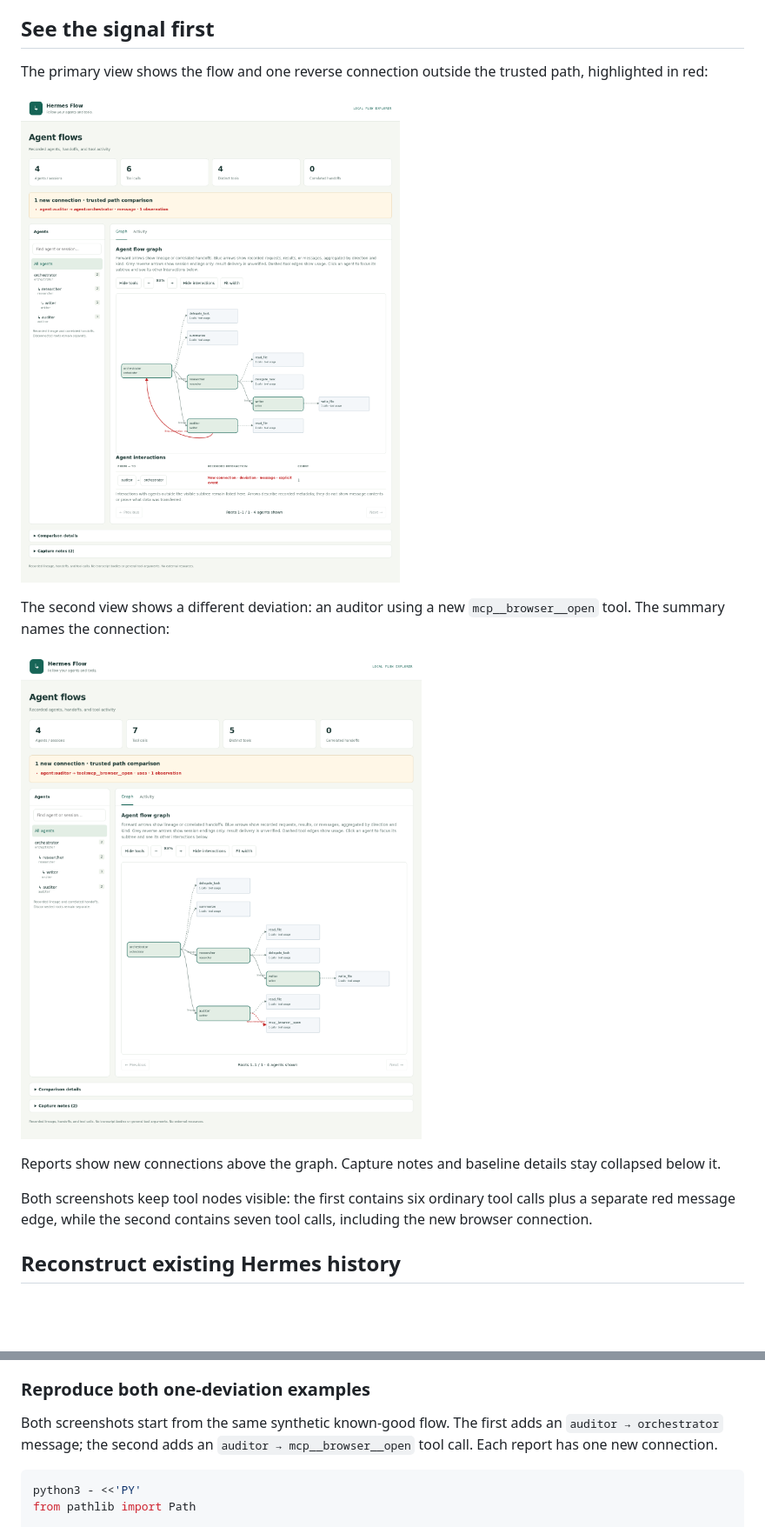
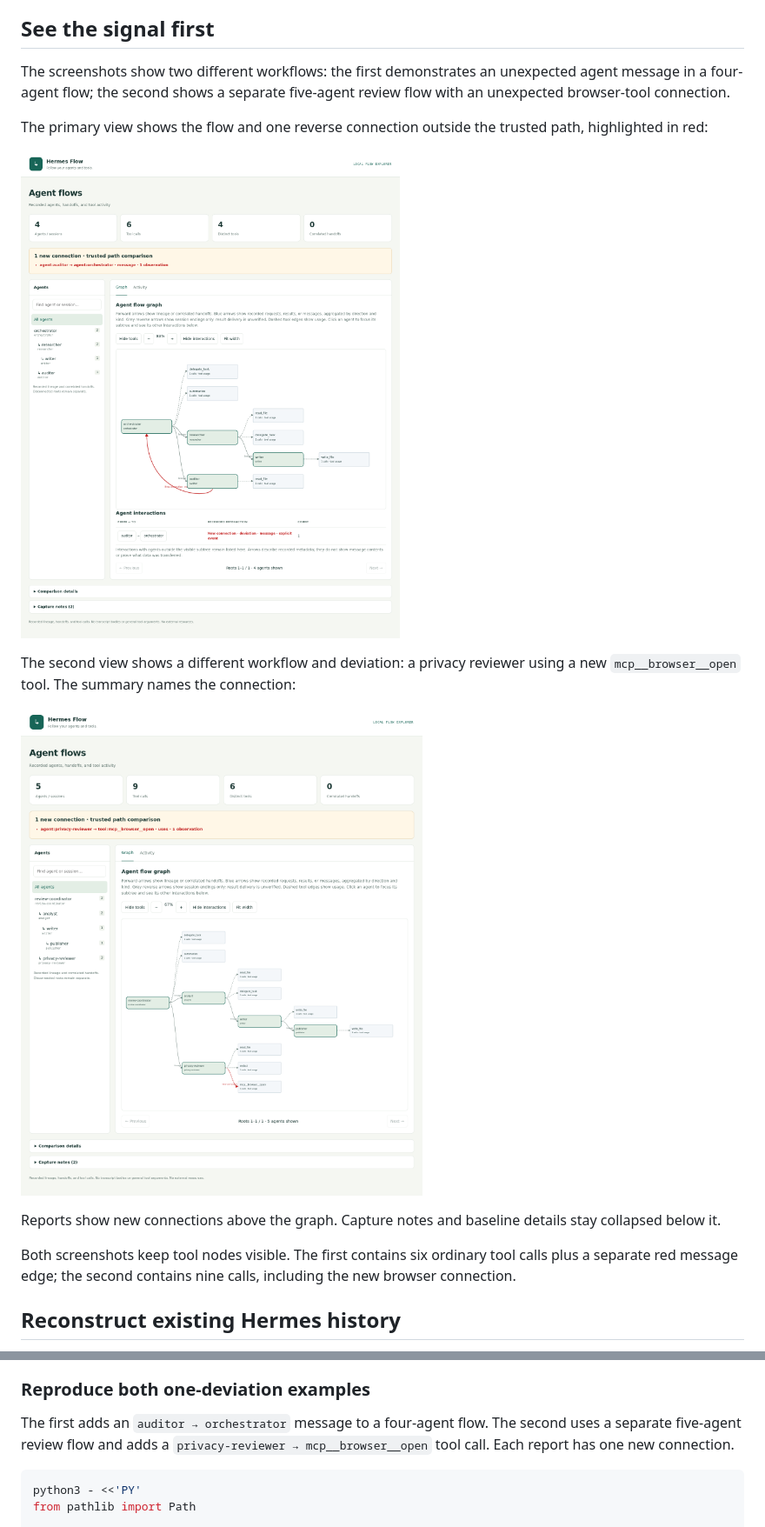
Before and after one commit to rewanthtammana/hermes-flow, a Markdown page: README.md, 2 parts joined by grey strips. Shown at 87% size. Rendered like a GitHub page; pictures changed too: docs/trusted-paths.png; blank space fills up the shorter version.

````diff
--- a/README.md
+++ b/README.md
@@ -12,6 +12,10 @@ external services.
 
 ## See the signal first
 
+The screenshots show two different workflows: the first demonstrates an
+unexpected agent message in a four-agent flow; the second shows a separate
+five-agent review flow with an unexpected browser-tool connection.
+
 The primary view shows the flow and one reverse connection outside the trusted
 path, highlighted in red:
 
@@ -19,4 +23,5 @@ path, highlighted in red:
 
-The second view shows a different deviation: an auditor using a new
+The second view shows a different workflow and deviation: a privacy reviewer
+using a new
 `mcp__browser__open` tool. The summary names the connection:
 
@@ -25,9 +30,9 @@ The second view shows a different deviation: an auditor using a new
 Reports show new connections above the graph. Capture notes and baseline
 details stay collapsed below it.
 
-Both screenshots keep tool nodes visible: the first contains six ordinary
-tool calls plus a separate red message edge, while the second contains seven
-tool calls, including the new browser connection.
+Both screenshots keep tool nodes visible. The first contains six ordinary
+tool calls plus a separate red message edge; the second contains nine calls,
+including the new browser connection.
 
 ## Reconstruct existing Hermes history
 
@@ -118,9 +123,10 @@ tool safety.
 
 ### Reproduce both one-deviation examples
 
-Both screenshots start from the same synthetic known-good flow. The first adds
-an `auditor → orchestrator` message; the second adds an
-`auditor → mcp__browser__open` tool call. Each report has one new connection.
+The first adds an `auditor → orchestrator` message to a four-agent flow. The
+second uses a separate five-agent review flow and adds a
+`privacy-reviewer → mcp__browser__open` tool call. Each report has one new
+connection.
 
 ```bash
 python3 - <<'PY'
````
Also changed, not shown: other parts of README.md (+25 -12 lines).
